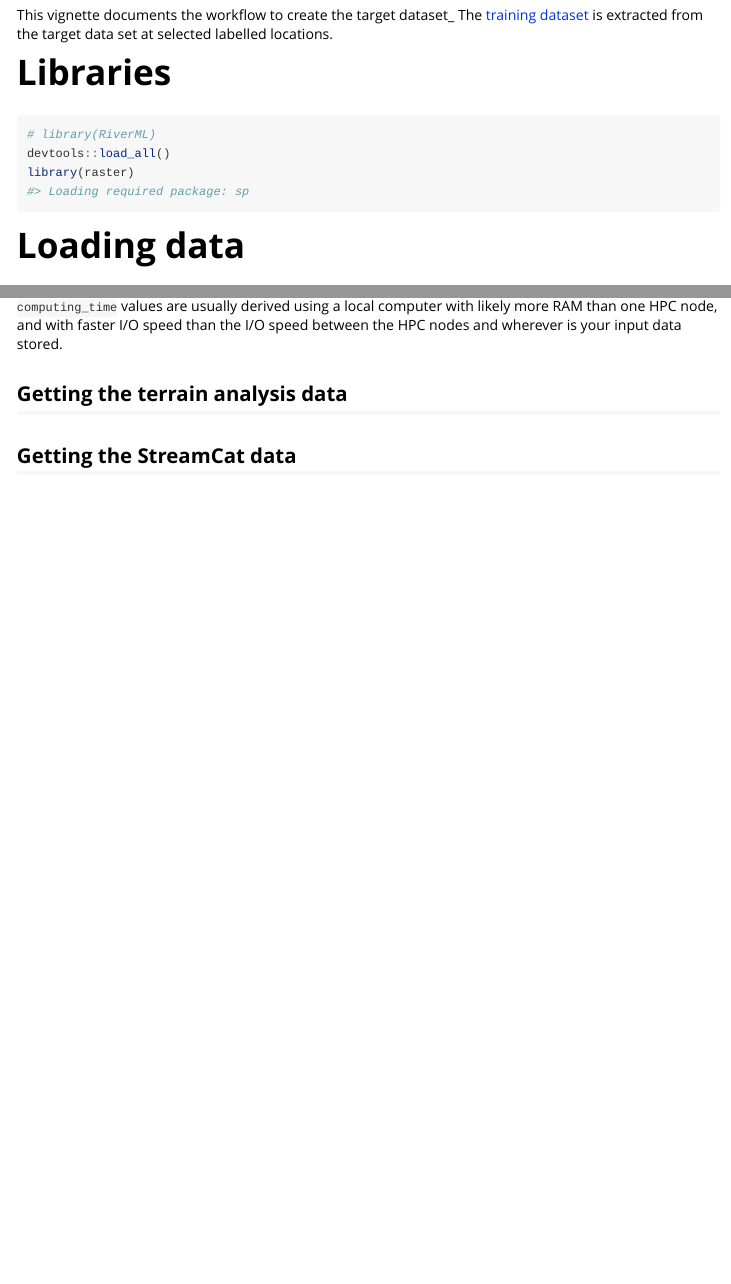
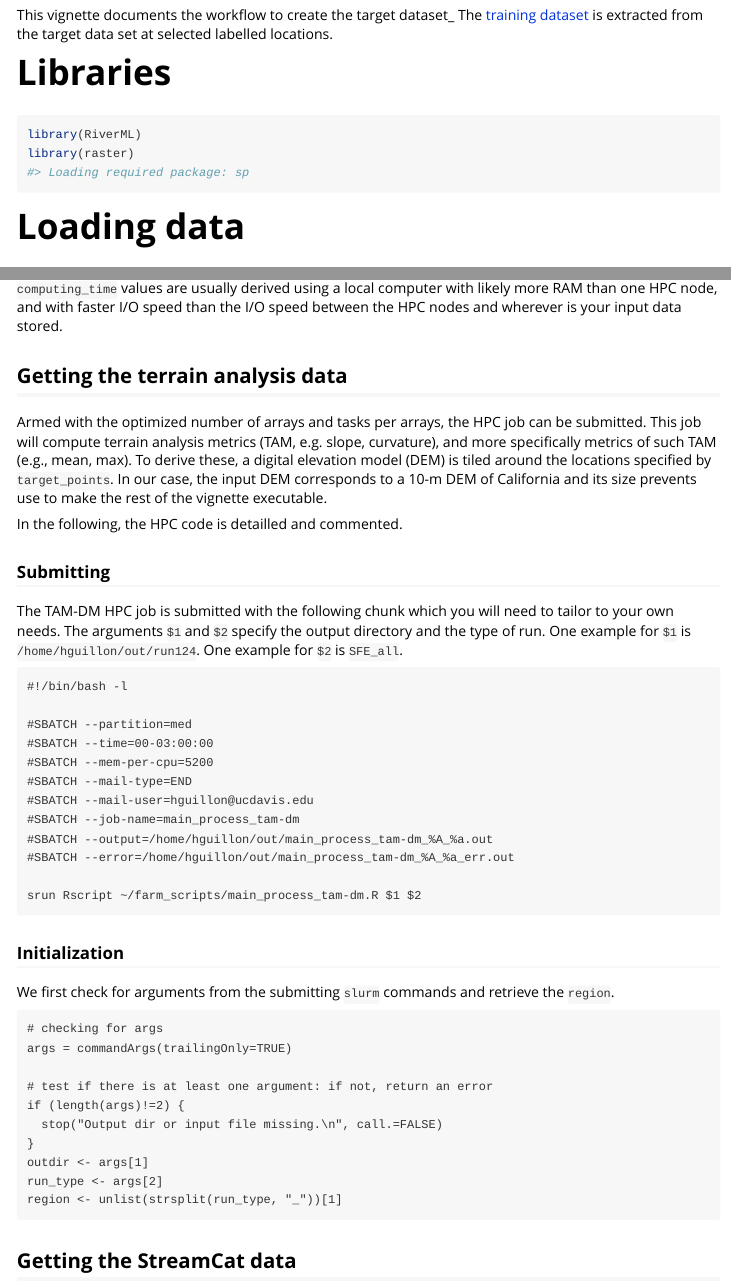
Before and after one commit to hrvg/RiverML, an R Markdown document (vignettes/make_target_dataset.Rmd): the page in a window 1100 px wide, from 130 px down, and a second part further down, joined at a grey line. Rendered offline with R 4.5, knitr and Pandoc, with nearby package versions; some code elsewhere in the file could not run offline.

````diff
--- a/R/geospatial_data_loading.R
+++ b/R/geospatial_data_loading.R
@@ -44,3 +44,25 @@
 	colnames(target_points_proj_df) <- c("Name", "long", "lat")
 	return(target_points_proj_df)
 }
+
+#' Get a SpatialPolygons around a point
+#' @param i the indice of the requested points
+#' @param pts SpatialPoints
+#' @param dl a number of pixel added in all direction to the coordinates of the i-th point in order to create a square tile
+#' @param .crs a `sp::CRS`, usually the one from the DEM to be tiled
+#' @export
+getpol <- function(i, pts, dl = 1000, .crs = sp::CRS("+proj=longlat +datum=WGS84")){
+	x_min <- pts@coords[i,1] - dl
+	x_max <- pts@coords[i,1] + dl
+	y_min <- pts@coords[i,2] - dl
+	y_max <- pts@coords[i,2] + dl
+	coords = matrix(c(x_min, y_min,
+	               x_min, y_max,
+	               x_max, y_max,
+	               x_max, y_min,
+	               x_min, y_min),
+	             ncol = 2, byrow = TRUE)
+	p <-  sp::Polygon(coords)
+	sp1 <-  sp::SpatialPolygons(list(Polygons(list(p), ID = "a")), proj4string=.crs)
+	return(sp1)
+}
--- /dev/null
+++ b/vignettes/main_process_tam-dm.R
@@ -0,0 +1,44 @@
+# checking for args
+args = commandArgs(trailingOnly=TRUE)
+
+# test if there is at least one argument: if not, return an error
+if (length(args)!=2) {
+  stop("Output dir or input file missing.\n", call.=FALSE)
+}
+#  else if (length(args)==1) {
+#   # default output file
+#   args[2] = "out.txt"
+# }
+
+outdir <- args[1]
+run_type <- args[2]
+
+hydro_class <- unlist(strsplit(run_type, "_"))[1]
+
+library("rgdal")
+library("raster")
+library("sp")
+library("data.table")
+library("sf")
+library("psych")
+
+source("envpath.R")
+source("HPC_optim.R")
+root.dir <- get_rootdir()
+
+# user defined functions
+source("/home/hguillon/farm_scripts/fdim_functions.R")
+# source('/home/hguillon/farm_scripts/get_points.R')
+source('/home/hguillon/farm_scripts/terrain_unix.R')
+
+import::here(.from = "../classification/R/utils/data_loading.R",
+	get_H_raster)
+
+import::here(.from = "../classification/R/utils/lib_classification.R",
+	get_points,
+	get_conf.gis,
+	sp.join_pts.llH,
+	merging_data_dfs,
+	get_target_pts,
+	get_target_cls,
+	get_target_streamcat_df,
@@ -0,0 +51,26 @@
+	x_min <- pts@coords[i,1] - dl
+	x_max <- pts@coords[i,1] + dl
+	y_min <- pts@coords[i,2] - dl
+	y_max <- pts@coords[i,2] + dl
+	coords = matrix(c(x_min, y_min,
+	               x_min, y_max,
+	               x_max, y_max,
+	               x_max, y_min,
+	               x_min, y_min),
+	             ncol = 2, byrow = TRUE)
+	p <-  Polygon(coords)
+	sp1 <-  SpatialPolygons(list(Polygons(list(p), ID = "a")), proj4string=.crs)
+	return(sp1)
+}
+
+# grab the array id value from the environment variable passed from sbatch
+slurm_arrayid <- Sys.getenv('SLURM_ARRAY_TASK_ID')
+
+# coerce the value to an integer
+slurm_arrayid <- as.numeric(slurm_arrayid)
+
+###################################
+########### FIELD SITES ###########
+###################################
+
+input_dir <- "exploitation/input/california-rivers"
@@ -0,0 +91,17 @@
+df_optim <- HPC_optim(length(names), io_time = 20e3, computing_time = 4e3, pl = FALSE)
+n_start <- (slurm_arrayid - 1) * df_optim$array_per_task + 1
+n_end <- n_start + (df_optim$array_per_task - 1)
+if (n_end > length(names)) n_end <- length(names)
+n <- seq(n_start, n_end)
+
+site_ids <- names[n] # implicit requirement for get_stats_df
+fname_tam <- paste0(outdir,slurm_arrayid,'_tam.csv')
+fname_H <- paste0(outdir,slurm_arrayid,'_H.csv')
+if(!file.exists(fname_tam)){
+
+	#####################################
+	########## READING RASTER ###########
+	#####################################
+	dem.dir <- 'data/california-rivers/gis-files/NED'
+	dem.file <- 'CA_DEM.grd'
+	DEM <- raster(file.path(root.dir,dem.dir,dem.file))
@@ -0,0 +116,4 @@
+	pts <- spTransform(pts, crs(DEM))
+	ilist <- seq(1,nrow(pts@coords),1)
+
+	r <- res(DEM)[1]
@@ -0,0 +129,14 @@
+	lines <- target_cls[n, ]
+
+	###############
+	### GET TAM ###
+	###############
+	library("psych")
+	llr <- lapply(seq_along(polys), function(i){
+		p <- polys[[i]]
+		mDEM <- crop(DEM,p)
+		terrain_metrics <- terrain_(mDEM, opt=c('slope','aspect','curvplan','curvprof', 'TPI', 'TRI', 'roughness', 'flowdir'), unit='tangent', neighbors=8)
+		br <- brick(mDEM,terrain_metrics)
+		nl <- nlayers(br)
+		lr <- lapply(seq(nl), function(j) br[[j]])
+		return(lr)
@@ -0,0 +150,12 @@
+	rm(DEM)
+	gc()
+
+	###############
+	### GET LLH ###
+	###############
+	l <- get_H_raster()
+	llH <- l$llH
+	hb.scales <- l$hb.scales
+	target.data_df_H <- sp.join_pts.llH(llH, target_cls[n, ])
+	write.csv(target.data_df_H, file.path(fname_H), row.names = FALSE)
+}
--- a/vignettes/make_target_dataset.Rmd
+++ b/vignettes/make_target_dataset.Rmd
@@ -23,8 +23,7 @@
 # Libraries
 
 ```{r setup}
-# library(RiverML)
-devtools::load_all()
+library(RiverML)
 library(raster)
 ```
 
@@ -102,3 +101,22 @@
 
 ## Getting the terrain analysis data
 
+Armed with the optimized number of arrays and tasks per arrays, the HPC job can be submitted.
+This job will compute terrain analysis metrics (TAM, e.g. slope, curvature), and more specifically metrics of such TAM (e.g., mean, max).
+To derive these, a digital elevation model (DEM) is tiled around the locations specified by `target_points`.
+In our case, the input DEM corresponds to a 10-m DEM of California and its size prevents use to make the rest of the vignette executable.
+
+In the following, the HPC code is detailled and commented.
+
+### Submitting
+
+The TAM-DM HPC job is submitted with the following chunk which you will need to tailor to your own needs.
+The arguments `$1` and `$2` specify the output directory and the type of run.
+One example for `$1` is `/home/hguillon/out/run124`.
+One example for `$2` is `SFE_all`.
+
+```
+#!/bin/bash -l
+
+#SBATCH --partition=med
+#SBATCH --time=00-03:00:00
@@ -105 +127,25 @@
+#SBATCH --output=/home/hguillon/out/main_process_tam-dm_%A_%a.out
+#SBATCH --error=/home/hguillon/out/main_process_tam-dm_%A_%a_err.out
+
+srun Rscript ~/farm_scripts/main_process_tam-dm.R $1 $2
+```
+
+### Initialization
+
+We first check for arguments from the submitting `slurm` commands and retrieve the `region`.
+
+```
+# checking for args
+args = commandArgs(trailingOnly=TRUE)
+
+# test if there is at least one argument: if not, return an error
+if (length(args)!=2) {
+  stop("Output dir or input file missing.\n", call.=FALSE)
+}
+outdir <- args[1]
+run_type <- args[2]
+region <- unlist(strsplit(run_type, "_"))[1]
+```
+
+
 ## Getting the StreamCat data
````
Also changed, not shown: data/target_streamlines_SFE.RData, vignettes/main_process_tam-dm.R (44 more changed lines), vignettes/make_target_dataset.Rmd (4 more changed lines), 6 other files.
